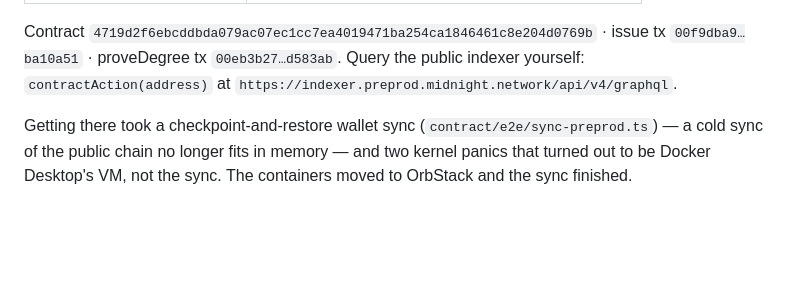
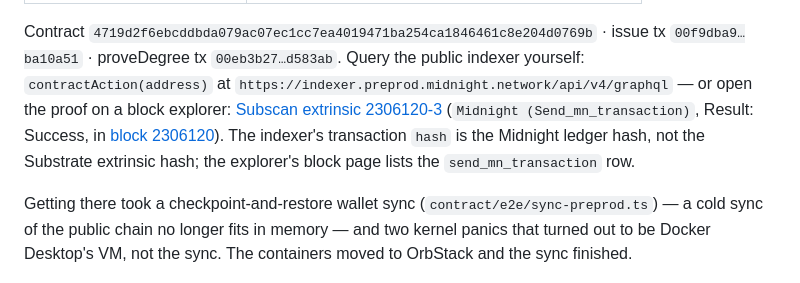
Before and after one commit to EchoForge-Dev/EchoCert_Midnight_Demo, a Markdown page: README.md, the part around the change. GitHub-like rendering; blank space fills up the shorter version.

Commit message:
Link the preprod proof on Subscan
The docs list public explorers for preprod after all. The indexer's tx hash
is the ledger hash, not the Substrate extrinsic hash; the proof is extrinsic
2306120-3, Midnight (Send_mn_transaction), Result: Success.

Co-Authored-By: Claude Opus 5 (1M context) <noreply@anthropic.com>

```diff
--- a/README.md
+++ b/README.md
@@ -206,7 +206,11 @@ The same pipeline, against the public preprod network, 2026-08-28:
 Contract `4719d2f6ebcddbda079ac07ec1cc7ea4019471ba254ca1846461c8e204d0769b` ·
 issue tx `00f9dba9…ba10a51` · proveDegree tx `00eb3b27…d583ab`. Query the public
 indexer yourself: `contractAction(address)` at
-`https://indexer.preprod.midnight.network/api/v4/graphql`.
+`https://indexer.preprod.midnight.network/api/v4/graphql` — or open the proof on
+a block explorer: [Subscan extrinsic 2306120-3](https://midnight-preprod.subscan.io/extrinsic/2306120-3) (`Midnight (Send_mn_transaction)`,
+Result: Success, in [block 2306120](https://midnight-preprod.subscan.io/block/2306120)). The indexer's transaction `hash`
+is the Midnight ledger hash, not the Substrate extrinsic hash; the explorer's
+block page lists the `send_mn_transaction` row.
 
 Getting there took a checkpoint-and-restore wallet sync
 (`contract/e2e/sync-preprod.ts`) — a cold sync of the public chain no longer
```
Also changed, not shown: BUGREPORT.md (+2 -1 lines).
